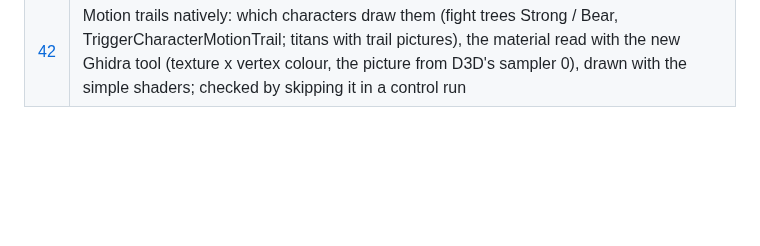
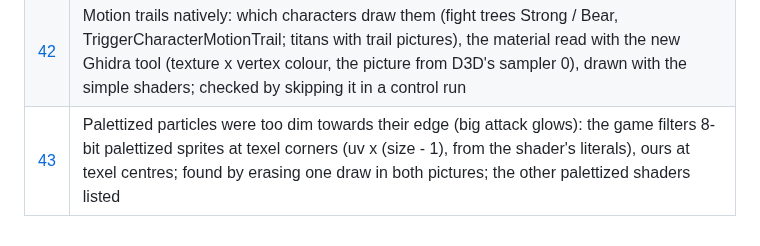
Before and after one commit to Maxilure/MindOver-Recomp, a Markdown page: docs/findings/README.md, the part around the change. Rendered like a GitHub page; blank space fills up the shorter version.

```diff
--- a/docs/findings/README.md
+++ b/docs/findings/README.md
@@ -63,3 +63,4 @@ search for that tag to replace them once the game's own names are found
 | [40](40-gameplay-options.md) | Gameplay options: how a hit reaches a character (damage messages, the hitter in the hit's record), friendly fire off, combos kept on a partner's hit (the scoring behaviour's messages), simple spinning (LB spins on a controller), keep spinning (the spin state's own "spin again" question answered while the spin is held), cutscenes locking the port's own spins |
 | [41](41-shadow-softness-sharpening.md) | Shadow softness and sharpening: the game's 9-tap shadow blur widened or narrowed (rings of taps so a wider edge stays smooth; why 2x is the most), and a contrast-adaptive sharpening filter (the CAS idea) in the native renderer's present pass; the console's `flag` command for switching settings live |
 | [42](42-motion-trails.md) | Motion trails natively: which characters draw them (fight trees Strong / Bear, TriggerCharacterMotionTrail; titans with trail pictures), the material read with the new Ghidra tool (texture x vertex colour, the picture from D3D's sampler 0), drawn with the simple shaders; checked by skipping it in a control run |
+| [43](43-palettized-particle-filter.md) | Palettized particles were too dim towards their edge (big attack glows): the game filters 8-bit palettized sprites at texel corners (uv x (size - 1), from the shader's literals), ours at texel centres; found by erasing one draw in both pictures; the other palettized shaders listed |
```
Also changed, not shown: docs/findings/43-palettized-particle-filter.md (added, +68 -0 lines), tools/release/RELEASE_NOTES.md (+3 -0 lines), docs/images/palettized-particle-glow.jpg (added), 2 other files.
